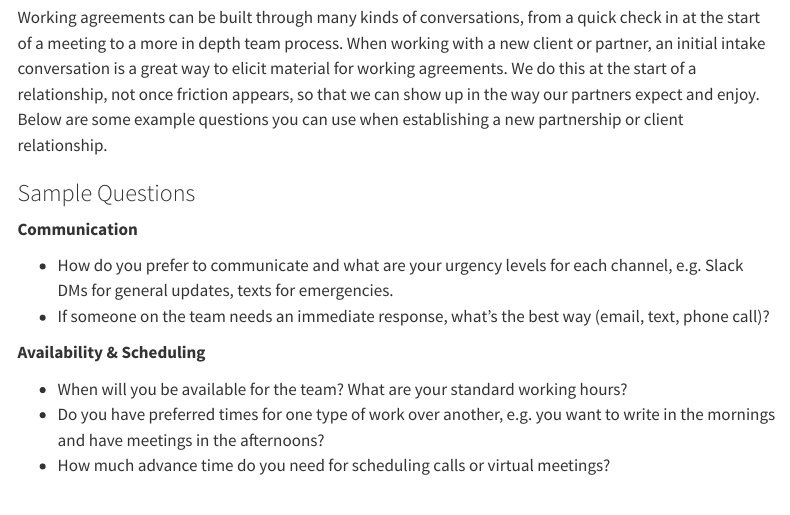
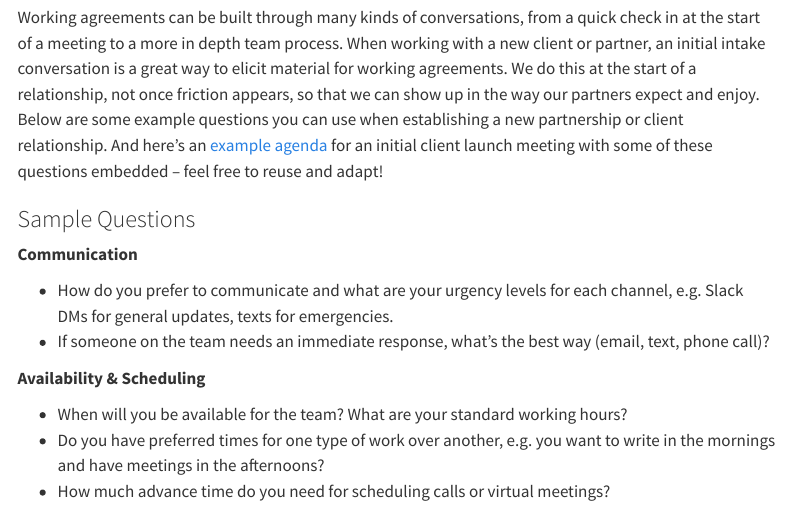
Before and after one commit to LegacyWorksGroup/interpersonal-comm, a Quarto document (content/understanding.qmd): the page in a window 1100 px wide, from 10630 px down. Rendered offline with R 4.5, knitr and Pandoc in place of Quarto, with nearby package versions; menus at the side of the page are left out.

Commit message:
Update understanding.qmd
added link to example client launch agenda

```diff
--- a/content/understanding.qmd
+++ b/content/understanding.qmd
@@ -304,7 +304,7 @@ Because agreements should be based on the needs of the actual humans trying to w
 
 ## Starting the Conversation
 
-Working agreements can be built through many kinds of conversations, from a quick check in at the start of a meeting to a more in depth team process. When working with a new client or partner, an initial intake conversation is a great way to elicit material for working agreements. We do this at the start of a relationship, not once friction appears, so that we can show up in the way our partners expect and enjoy. Below are some example questions you can use when establishing a new partnership or client relationship.
+Working agreements can be built through many kinds of conversations, from a quick check in at the start of a meeting to a more in depth team process. When working with a new client or partner, an initial intake conversation is a great way to elicit material for working agreements. We do this at the start of a relationship, not once friction appears, so that we can show up in the way our partners expect and enjoy. Below are some example questions you can use when establishing a new partnership or client relationship. And here's an [example agenda](https://docs.google.com/document/d/1RIi55gHzqU_8S_u78dYMd-tC7DonDJHXeLAwisb-CPc/copy) for an initial client launch meeting with some of these questions embedded – feel free to reuse and adapt!
 
 ### Sample Questions
 
```
